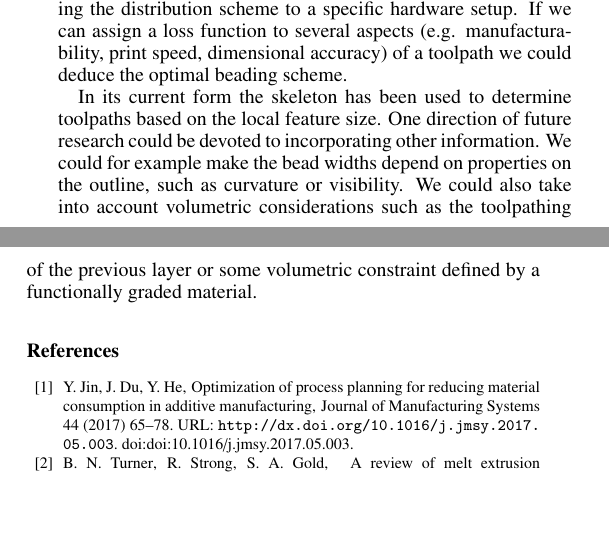
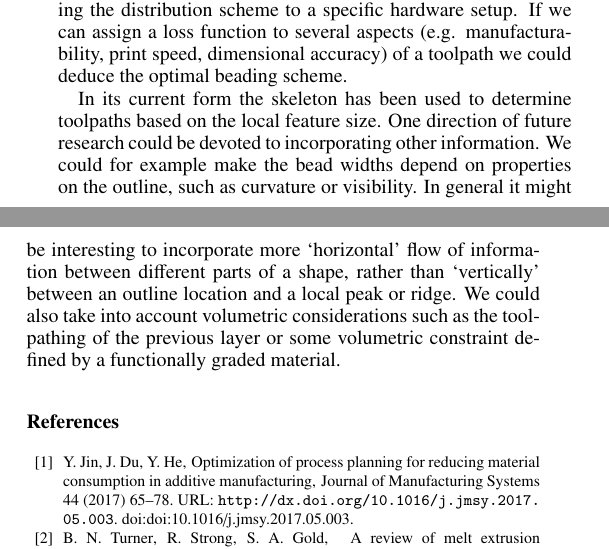
Before and after one commit to BagelOrb/variable_width_paper, a LaTeX paper (0_main.tex, which reads 12_conclusions_future_work.tex): two parts of the columns of page 15 of 17, joined at a grey line, cut so that both start at the same text, the shorter picture padded with empty space. Compiled offline with pdfLaTeX.

Commit message:
lil future work sentence

```diff
--- a/12_conclusions_future_work.tex
+++ b/12_conclusions_future_work.tex
@@ -20,6 +20,7 @@ If we can assign a loss function to several aspects (e.g. manufacturability, pri
 In its current form the skeleton has been used to determine toolpaths based on the local feature size.
 One direction of future research could be devoted to incorporating other information.
 We could for example make the bead widths depend on properties on the outline, such as curvature or visibility.
+In general it might be interesting to incorporate more `horizontal' flow of information between different parts of a shape, rather than `vertically' between an outline location and a local peak or ridge.
 We could also take into account volumetric considerations such as the toolpathing of the previous layer or some volumetric constraint defined by a functionally graded material.
 
 % Taking a broader perspective we note that the skeletonization decomposes a shape into trapezoids and these trapezoids are decomposed into quads by the toolpath segments which we generate for it.
```
